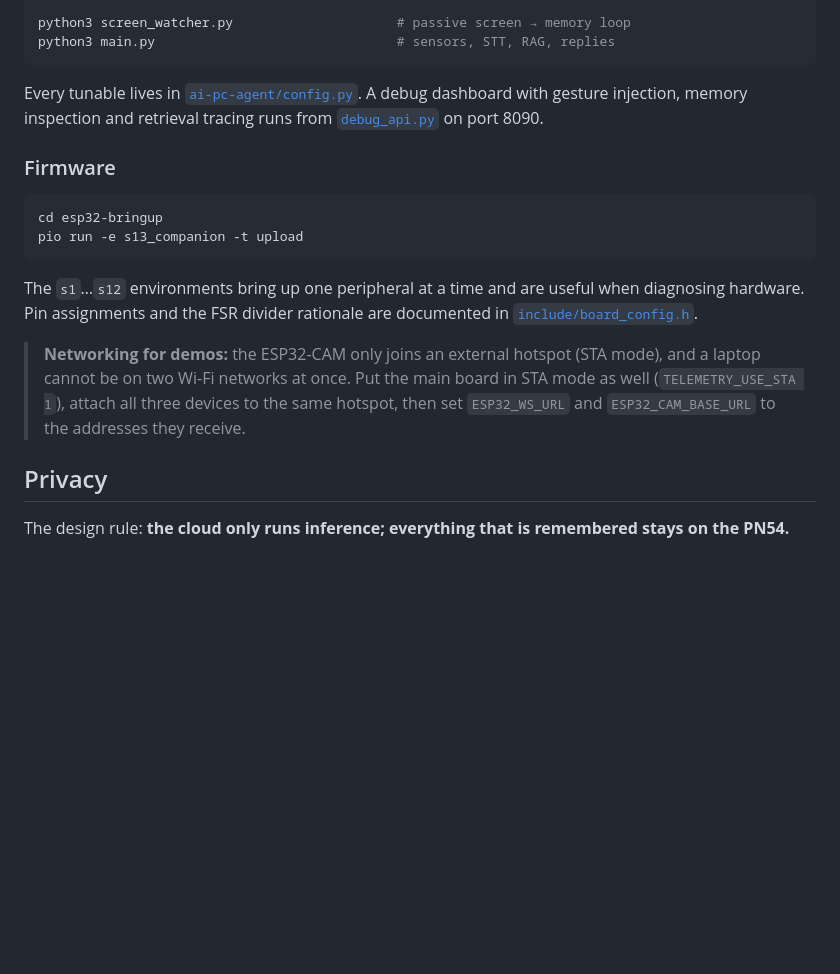
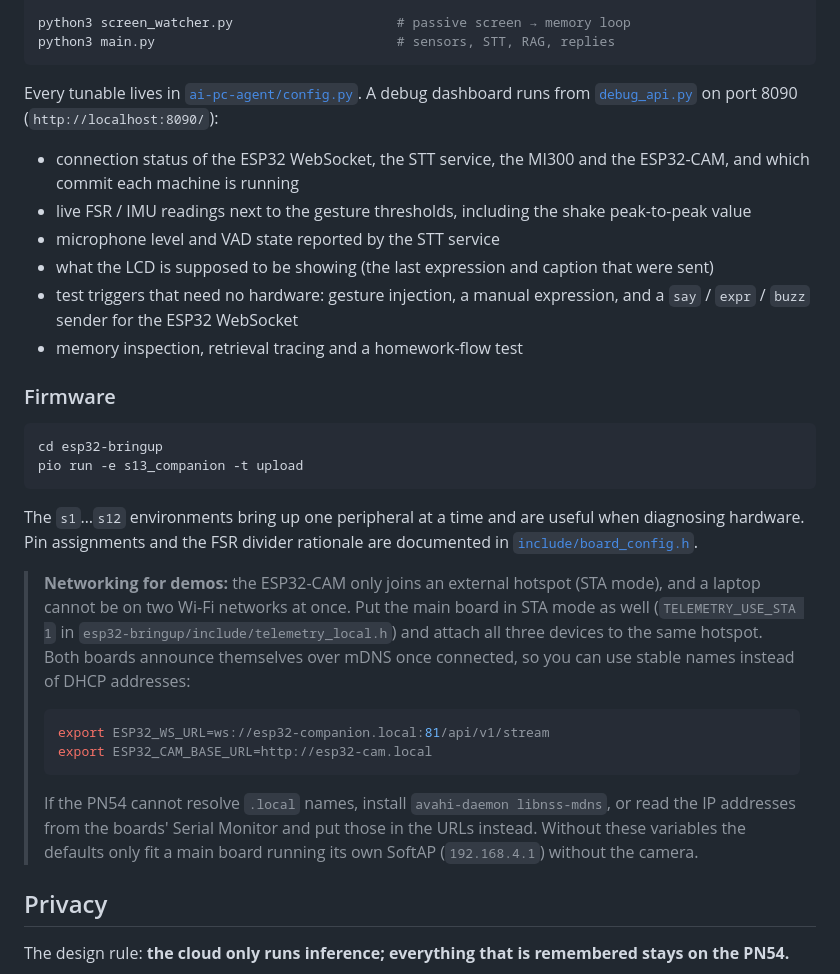
Before and after one commit to EthelHsiao/2026-Meichu-Hackthon, a Markdown page: README.md, the part around the change. Drawn GitHub-style; blank space fills up the shorter version.

Commit message:
docs(readme): describe the merged dashboard and mDNS networking
- Debug dashboard: list what it actually shows now (status of ESP32 WS / STT /
  MI300 / CAM, live FSR/IMU vs thresholds, mic level/VAD, LCD state, manual
  triggers, memory/retrieval tools) instead of only gesture injection
- Networking: document the esp32-companion.local / esp32-cam.local mDNS names,
  the avahi fallback and what the defaults assume

Co-Authored-By: Claude Sonnet 5.5 <noreply@anthropic.com>
Claude-Session: https://claude.ai/code/session_01KpDA4KPqdX7EXSUQCGwuLE

````diff
--- a/README.md
+++ b/README.md
@@ -119,8 +119,16 @@ python3 main.py                               # sensors, STT, RAG, replies
 ```
 
 Every tunable lives in [`ai-pc-agent/config.py`](ai-pc-agent/config.py). A debug dashboard
-with gesture injection, memory inspection and retrieval tracing runs from
-[`debug_api.py`](ai-pc-agent/debug_api.py) on port 8090.
+runs from [`debug_api.py`](ai-pc-agent/debug_api.py) on port 8090 (`http://localhost:8090/`):
+
+- connection status of the ESP32 WebSocket, the STT service, the MI300 and the ESP32-CAM, and
+  which commit each machine is running
+- live FSR / IMU readings next to the gesture thresholds, including the shake peak-to-peak value
+- microphone level and VAD state reported by the STT service
+- what the LCD is supposed to be showing (the last expression and caption that were sent)
+- test triggers that need no hardware: gesture injection, a manual expression, and a
+  `say` / `expr` / `buzz` sender for the ESP32 WebSocket
+- memory inspection, retrieval tracing and a homework-flow test
 
 ### Firmware
 
@@ -135,8 +143,19 @@ diagnosing hardware. Pin assignments and the FSR divider rationale are documente
 
 > **Networking for demos:** the ESP32-CAM only joins an external hotspot (STA mode), and a
 > laptop cannot be on two Wi-Fi networks at once. Put the main board in STA mode as well
-> (`TELEMETRY_USE_STA 1`), attach all three devices to the same hotspot, then set
-> `ESP32_WS_URL` and `ESP32_CAM_BASE_URL` to the addresses they receive.
+> (`TELEMETRY_USE_STA 1` in `esp32-bringup/include/telemetry_local.h`) and attach all three
+> devices to the same hotspot. Both boards announce themselves over mDNS once connected, so
+> you can use stable names instead of DHCP addresses:
+>
+> ```bash
+> export ESP32_WS_URL=ws://esp32-companion.local:81/api/v1/stream
+> export ESP32_CAM_BASE_URL=http://esp32-cam.local
+> ```
+>
+> If the PN54 cannot resolve `.local` names, install `avahi-daemon libnss-mdns`, or read the
+> IP addresses from the boards' Serial Monitor and put those in the URLs instead. Without these
+> variables the defaults only fit a main board running its own SoftAP (`192.168.4.1`) without
+> the camera.
 
 ## Privacy
 
````
